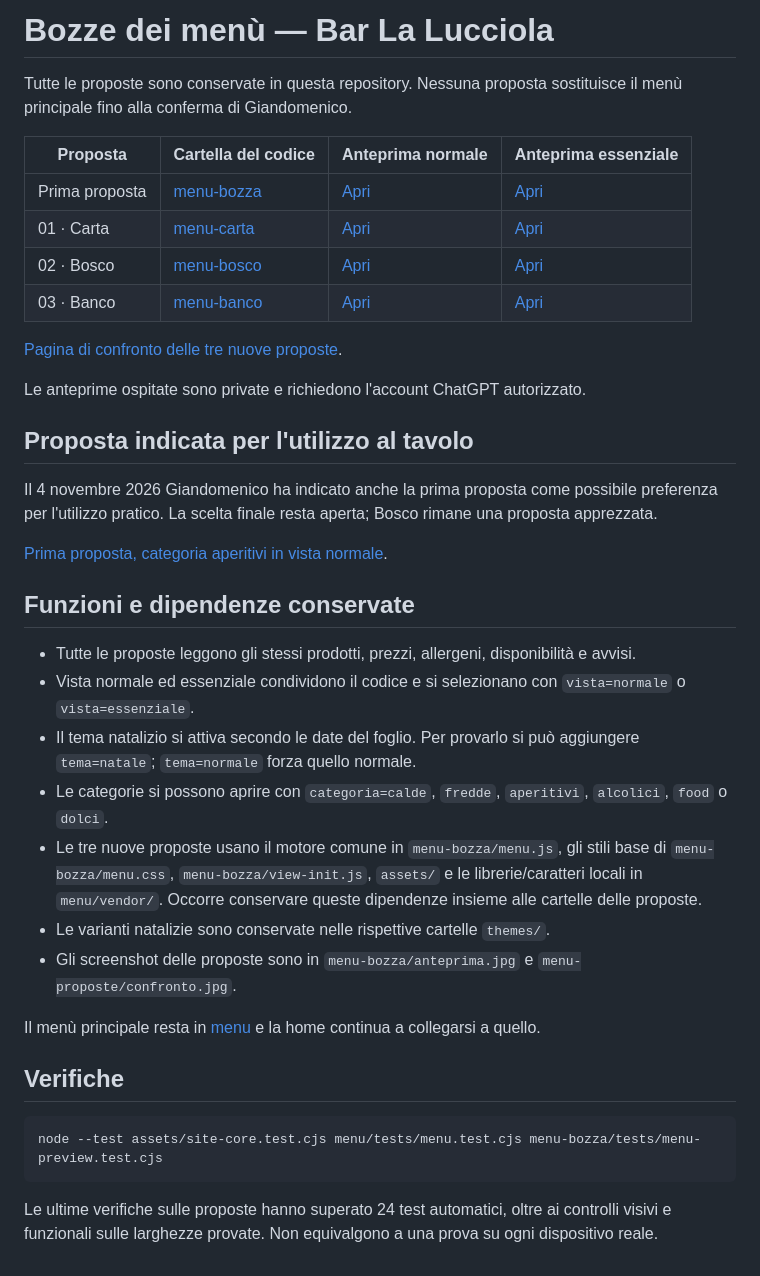
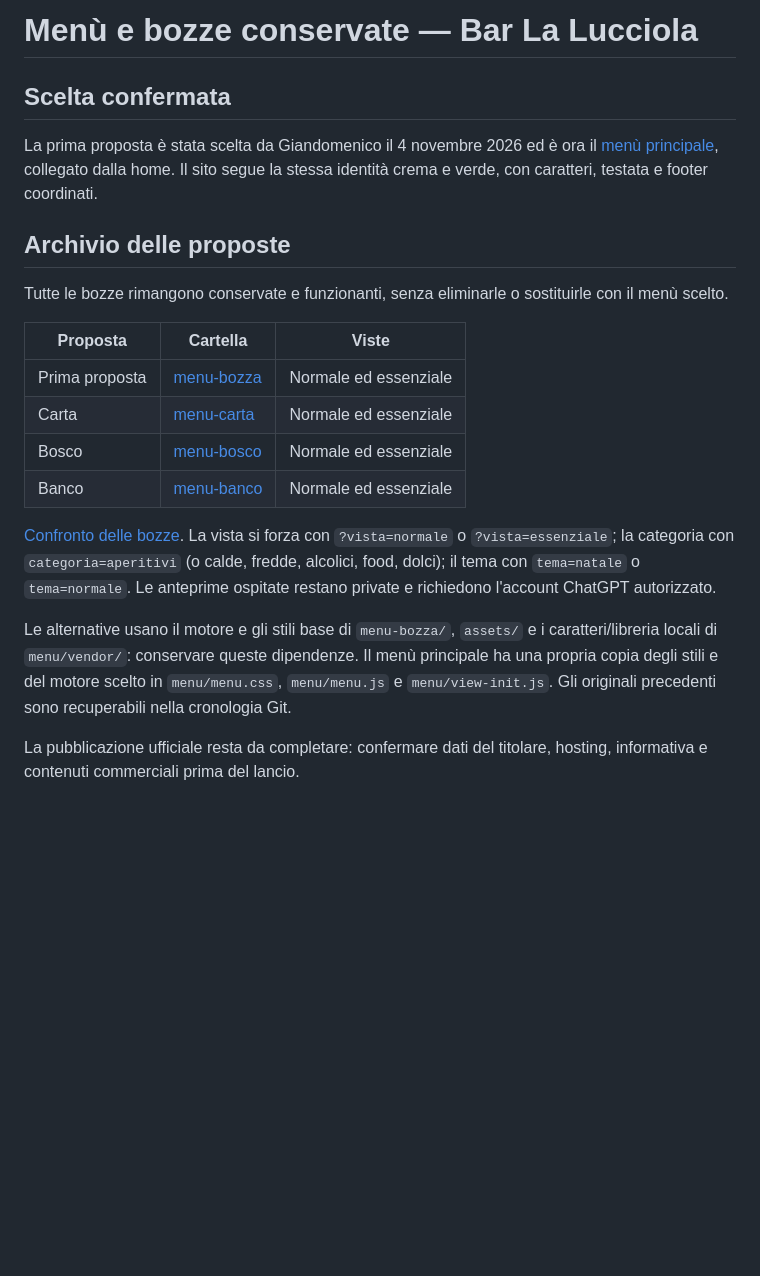
Before and after one commit to giandomeniconigro90-pixel/Sito_web_bar_la_lucciola, a Markdown page: BOZZE_MENU.md, the part around the change. GitHub-like rendering; blank space fills up the shorter version.

````diff
--- a/BOZZE_MENU.md
+++ b/BOZZE_MENU.md
@@ -1,40 +1,20 @@
-# Bozze dei menù — Bar La Lucciola
+# Menù e bozze conservate — Bar La Lucciola
 
-Tutte le proposte sono conservate in questa repository. Nessuna proposta sostituisce il menù principale fino alla conferma di Giandomenico.
+## Scelta confermata
+La prima proposta è stata scelta da Giandomenico il 4 novembre 2026 ed è ora il [menù principale](menu/), collegato dalla home. Il sito segue la stessa identità crema e verde, con caratteri, testata e footer coordinati.
 
-| Proposta | Cartella del codice | Anteprima normale | Anteprima essenziale |
-| --- | --- | --- | --- |
-| Prima proposta | [menu-bozza](menu-bozza/) | [Apri](https://lucciola-bozza-ottobre.giandomenico-nigro90.chatgpt.site/menu-bozza/?vista=normale) | [Apri](https://lucciola-bozza-ottobre.giandomenico-nigro90.chatgpt.site/menu-bozza/?vista=essenziale) |
-| 01 · Carta | [menu-carta](menu-carta/) | [Apri](https://lucciola-bozza-ottobre.giandomenico-nigro90.chatgpt.site/menu-carta/?vista=normale) | [Apri](https://lucciola-bozza-ottobre.giandomenico-nigro90.chatgpt.site/menu-carta/?vista=essenziale) |
-| 02 · Bosco | [menu-bosco](menu-bosco/) | [Apri](https://lucciola-bozza-ottobre.giandomenico-nigro90.chatgpt.site/menu-bosco/?vista=normale) | [Apri](https://lucciola-bozza-ottobre.giandomenico-nigro90.chatgpt.site/menu-bosco/?vista=essenziale) |
-| 03 · Banco | [menu-banco](menu-banco/) | [Apri](https://lucciola-bozza-ottobre.giandomenico-nigro90.chatgpt.site/menu-banco/?vista=normale) | [Apri](https://lucciola-bozza-ottobre.giandomenico-nigro90.chatgpt.site/menu-banco/?vista=essenziale) |
+## Archivio delle proposte
+Tutte le bozze rimangono conservate e funzionanti, senza eliminarle o sostituirle con il menù scelto.
 
-[Pagina di confronto delle tre nuove proposte](https://lucciola-bozza-ottobre.giandomenico-nigro90.chatgpt.site/menu-proposte/).
+| Proposta | Cartella | Viste |
+| --- | --- | --- |
+| Prima proposta | [menu-bozza](menu-bozza/) | Normale ed essenziale |
+| Carta | [menu-carta](menu-carta/) | Normale ed essenziale |
+| Bosco | [menu-bosco](menu-bosco/) | Normale ed essenziale |
+| Banco | [menu-banco](menu-banco/) | Normale ed essenziale |
 
-Le anteprime ospitate sono private e richiedono l'account ChatGPT autorizzato.
+[Confronto delle bozze](menu-proposte/). La vista si forza con `?vista=normale` o `?vista=essenziale`; la categoria con `categoria=aperitivi` (o calde, fredde, alcolici, food, dolci); il tema con `tema=natale` o `tema=normale`. Le anteprime ospitate restano private e richiedono l'account ChatGPT autorizzato.
 
-## Proposta indicata per l'utilizzo al tavolo
+Le alternative usano il motore e gli stili base di `menu-bozza/`, `assets/` e i caratteri/libreria locali di `menu/vendor/`: conservare queste dipendenze. Il menù principale ha una propria copia degli stili e del motore scelto in `menu/menu.css`, `menu/menu.js` e `menu/view-init.js`. Gli originali precedenti sono recuperabili nella cronologia Git.
 
-Il 4 novembre 2026 Giandomenico ha indicato anche la prima proposta come possibile preferenza per l'utilizzo pratico. La scelta finale resta aperta; Bosco rimane una proposta apprezzata.
-
-[Prima proposta, categoria aperitivi in vista normale](https://lucciola-bozza-ottobre.giandomenico-nigro90.chatgpt.site/menu-bozza/?vista=normale&categoria=aperitivi).
-
-## Funzioni e dipendenze conservate
-
-- Tutte le proposte leggono gli stessi prodotti, prezzi, allergeni, disponibilità e avvisi.
-- Vista normale ed essenziale condividono il codice e si selezionano con `vista=normale` o `vista=essenziale`.
-- Il tema natalizio si attiva secondo le date del foglio. Per provarlo si può aggiungere `tema=natale`; `tema=normale` forza quello normale.
-- Le categorie si possono aprire con `categoria=calde`, `fredde`, `aperitivi`, `alcolici`, `food` o `dolci`.
-- Le tre nuove proposte usano il motore comune in `menu-bozza/menu.js`, gli stili base di `menu-bozza/menu.css`, `menu-bozza/view-init.js`, `assets/` e le librerie/caratteri locali in `menu/vendor/`. Occorre conservare queste dipendenze insieme alle cartelle delle proposte.
-- Le varianti natalizie sono conservate nelle rispettive cartelle `themes/`.
-- Gli screenshot delle proposte sono in `menu-bozza/anteprima.jpg` e `menu-proposte/confronto.jpg`.
-
-Il menù principale resta in [menu](menu/) e la home continua a collegarsi a quello.
-
-## Verifiche
-
-```sh
-node --test assets/site-core.test.cjs menu/tests/menu.test.cjs menu-bozza/tests/menu-preview.test.cjs
-```
-
-Le ultime verifiche sulle proposte hanno superato 24 test automatici, oltre ai controlli visivi e funzionali sulle larghezze provate. Non equivalgono a una prova su ogni dispositivo reale.
+La pubblicazione ufficiale resta da completare: confermare dati del titolare, hosting, informativa e contenuti commerciali prima del lancio.
````
Also changed, not shown: README.md (+22 -44 lines), assets/sito-coordinato.jpg (added), 11 other files.
